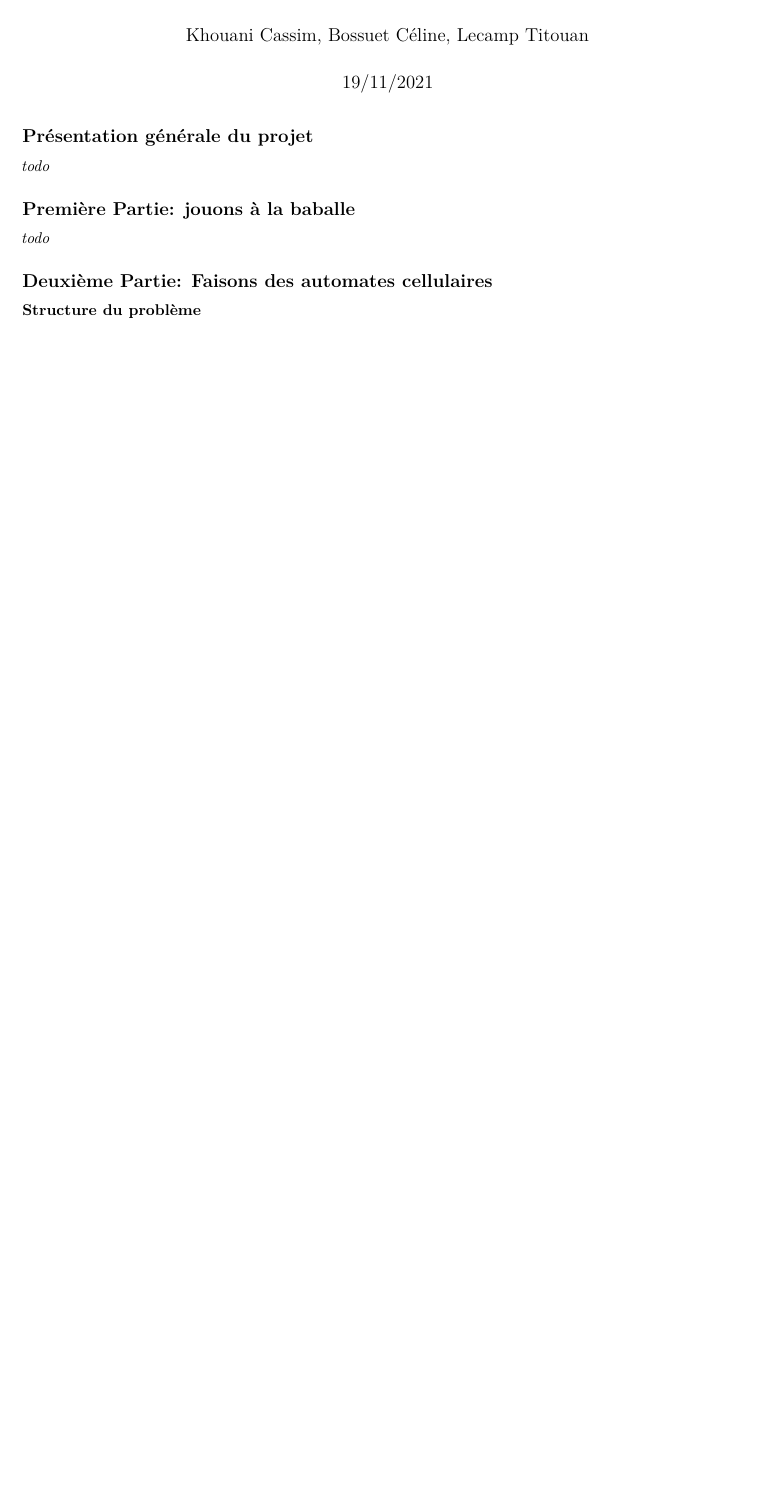
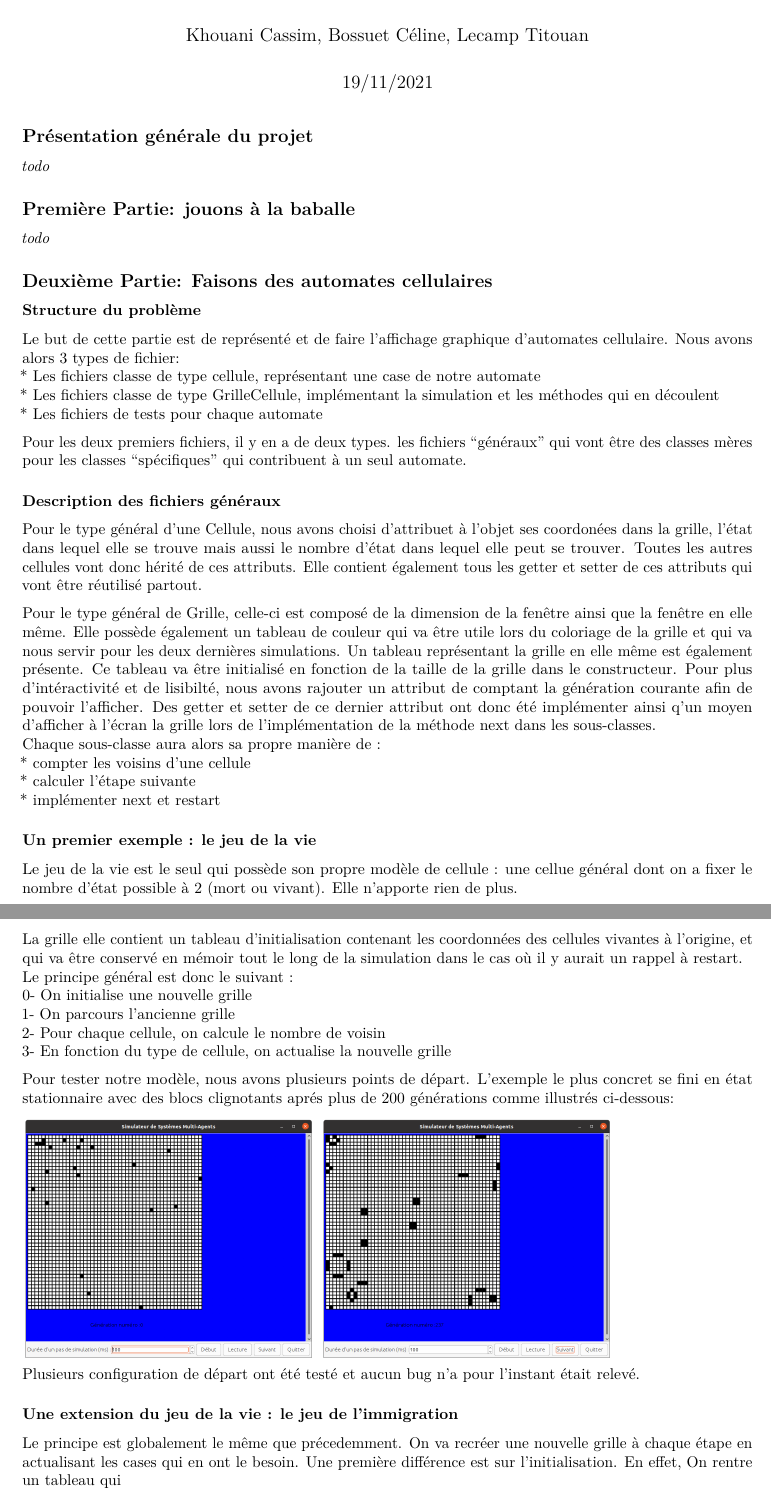
Before and after one commit to CelineBossuet/POO_multi_agent_system, an R Markdown document (Compte rendu.Rmd): part of the page before the commit and two parts of pages 1 and 2 of 2 after it, the two joined at a grey line, cut so that both start at the same text, the shorter picture padded with empty space. Rendered offline with R 4.5, knitr and Pandoc, then LaTeX, with nearby package versions.

Commit message:
template du compte rendu

```diff
--- a/Compte rendu.Rmd
+++ b/Compte rendu.Rmd
@@ -17,8 +17,44 @@ output: pdf_document
 
 ### Structure du problème
 
+Le but de cette partie est de représenté et de faire l'affichage graphique d'automates cellulaire. Nous avons alors 3 types de fichier:
+* Les fichiers classe de type cellule, représentant une case de notre automate
+* Les fichiers classe de type GrilleCellule, implémentant la simulation et les méthodes qui en découlent
+* Les fichiers de tests pour chaque automate
+
+Pour les deux premiers fichiers, il y en a de deux types. les fichiers "généraux" qui vont être des classes mères pour les classes "spécifiques" qui contribuent à un seul automate.
+
+### Description des fichiers généraux
+
+Pour le type général d'une Cellule, nous avons choisi d'attribuet à l'objet ses coordonées dans la grille, l'état dans lequel elle se trouve mais aussi le nombre d'état dans lequel elle peut se trouver. Toutes les autres cellules vont donc hérité de ces attributs. Elle contient également tous les getter et setter de ces attributs qui vont être réutilisé partout.
+
+Pour le type général de Grille, celle-ci est composé de la dimension de la fenêtre ainsi que la fenêtre en elle même. Elle possède également un tableau de couleur qui va être utile lors du coloriage de la grille et qui va nous servir pour les deux dernières simulations. Un tableau représentant la grille en elle même est également présente. Ce tableau va être initialisé en fonction de la taille de la grille dans le constructeur. Pour plus d'intéractivité et de lisibilté, nous avons rajouter un attribut de comptant la génération courante afin de pouvoir l'afficher. Des getter et setter de ce dernier attribut ont donc été implémenter ainsi q'un moyen d'afficher à l'écran la grille lors de l'implémentation de la méthode next dans les sous-classes.
+Chaque sous-classe aura alors sa propre manière de :
+* compter les voisins d'une cellule
+* calculer l'étape suivante
+* implémenter next et restart
+
+### Un premier exemple : le jeu de la vie
+
+Le jeu de la vie est le seul qui possède son propre modèle de cellule : une cellue général dont on a fixer le nombre d'état possible à 2 (mort ou vivant). Elle n'apporte rien de plus.
 
 
+La grille elle contient un tableau d'initialisation contenant les coordonnées des cellules vivantes à l'origine, et qui va être conservé en mémoir tout le long de la simulation dans le cas où il y aurait un rappel à restart.
+Le principe général est donc le suivant :
+0- On initialise une nouvelle grille
+1- On parcours l'ancienne grille
+2- Pour chaque cellule, on calcule le nombre de voisin
+3- En fonction du type de cellule, on actualise la nouvelle grille
+
+Pour tester notre modèle, nous avons plusieurs points de départ. L'exemple le plus concret se fini en état stationnaire avec des blocs clignotants aprés plus de 200 générations comme illustrés ci-dessous:
+
+![](jeu de la vie init.png){width=250px}
+![](jeu de la vie fin.png){width=250px}
+Plusieurs configuration de départ ont été testé et aucun bug n'a pour l'instant était relevé.
+
+### Une extension du jeu de la vie : le jeu de l'immigration
+
+Le principe est globalement le même que précedemment. On va recréer une nouvelle grille à chaque étape en actualisant les cases qui en ont le besoin. Une première différence est sur l'initialisation. En effet, On rentre un tableau qui
 
 ## Troisième Partie: Suivons les Boids
 
```
Also changed, not shown: Compte-rendu.pdf, jeu de la vie fin.png (added), jeu de la vie init.png (added).
